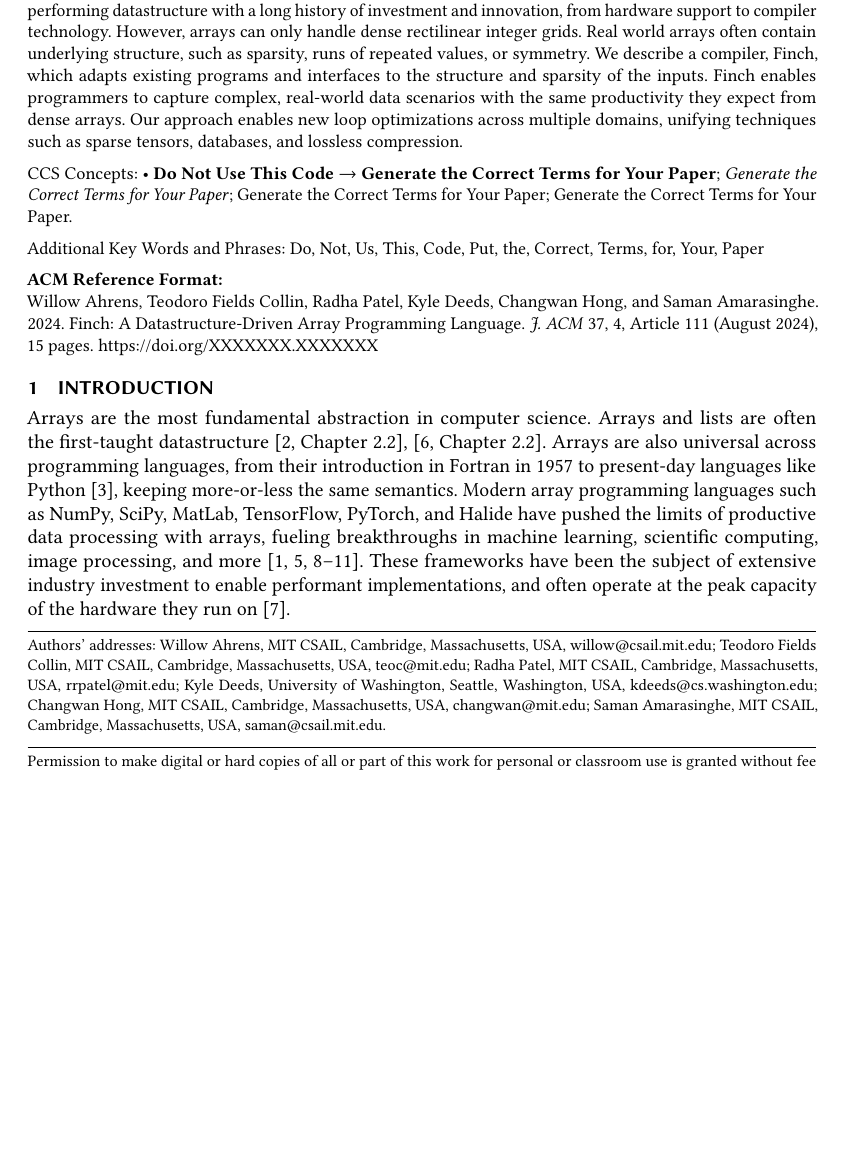
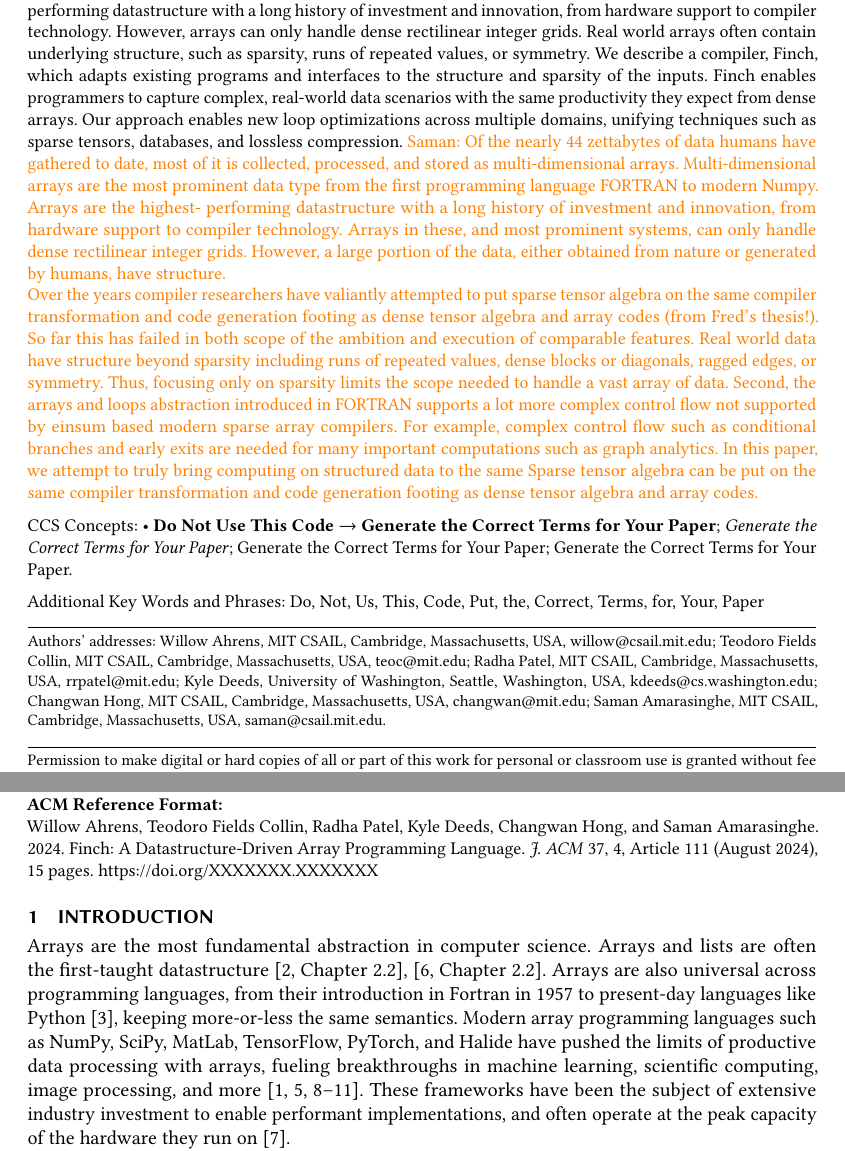
Before and after one commit to willow-ahrens/FinchSystemPaper, a LaTeX paper (main.tex): part of page 1 of 15 before the commit and two parts of pages 1 and 2 of 15 after it, the two joined at a grey line, cut so that both start at the same text, the shorter picture padded with empty space. Compiled offline with pdfLaTeX.

Commit message:
Update on Overleaf.

```diff
--- a/main.tex
+++ b/main.tex
@@ -114,6 +114,7 @@
 %\usepackage{amssymb}
 \usepackage{array}
 \usepackage{minted}
+\usepackage{ifthen}
 
 % Configuration for minted package
 \setminted{
@@ -126,9 +127,24 @@
 }
 %\usepackage[colorlinks=true, allcolors=blue]{hyperref}
 
+
+\ifthenelse{1=1}{
+\newcommand{\TODO}[1]{\textcolor{red}{TODO: #1}}
+\newcommand\help[1]{\textcolor{green}{Help Needed: #1}}
 \newcommand\teo[1]{\textcolor{red}{teo: #1}}
-\newcommand\help[1]{\textcolor{green}{Help Needed: #1}}
 \newcommand\willow[1]{\textcolor{purple}{Willow: #1}}
+\newcommand{\saman}[1]{\textcolor{orange}{Saman: #1}}
+\newcommand{\leftoff}{\textcolor{red}{\textbf{LEFT OFF}}}
+}{
+\newcommand{\TODO}[1]{}
+\newcommand{\help}[1]{}
+\newcommand{\saman}[1]{}
+\newcommand{\teo}{}
+\newcommand{\willow}{}
+\newcommand{\leftoff}{}
+}
+
+
 
 %%
 %% end of the preamble, start of the body of the document source.
@@ -207,6 +223,13 @@
 %% article.
 \begin{abstract}
 From FORTRAN to Numpy, arrays have revolutionized how we express computation.  Arrays are the highest-performing datastructure with a long history of investment and innovation, from hardware support to compiler technology.  However, arrays can only handle dense rectilinear integer grids. Real world arrays often contain underlying structure, such as sparsity, runs of repeated values, or symmetry. We describe a compiler, Finch, which adapts existing programs and interfaces to the structure and sparsity of the inputs. Finch enables programmers to capture complex, real-world data scenarios with the same productivity they expect from dense arrays. Our approach enables new loop optimizations across multiple domains, unifying techniques such as sparse tensors, databases, and lossless compression.
+\saman{Of the nearly 44 zettabytes of data humans have gathered to date, most of it is collected, processed, and stored as multi-dimensional arrays.
+Multi-dimensional arrays are the most prominent data type from the first programming language FORTRAN to modern Numpy. Arrays are the highest-
+performing datastructure with a long history of investment and innovation, from hardware support to compiler
+technology.  Arrays in these, and most prominent systems, can only handle dense rectilinear integer grids.
+However, a large portion of the data, either obtained from nature or generated by humans, have structure.  \\
+Over the years compiler researchers have valiantly attempted to put sparse tensor algebra on the same compiler transformation and code generation footing as dense tensor algebra and array codes (from Fred's thesis!). So far this has failed in both scope of the ambition and execution of comparable features.  Real world data have structure beyond sparsity including runs of repeated values, dense blocks or diagonals, ragged edges, or symmetry.
+ Thus, focusing only on sparsity limits the scope needed to handle a vast array of data. Second, the arrays and loops abstraction introduced in FORTRAN supports a lot more complex control flow not supported by einsum based modern sparse array compilers. For example, complex control flow such as conditional branches and early exits are needed for many important computations such as graph analytics. In this paper, we attempt to truly bring computing on structured data to the same Sparse tensor algebra can be put on the same compiler transformation and code generation footing as dense tensor algebra and array codes.  }
 \end{abstract}
 
 %%
```
